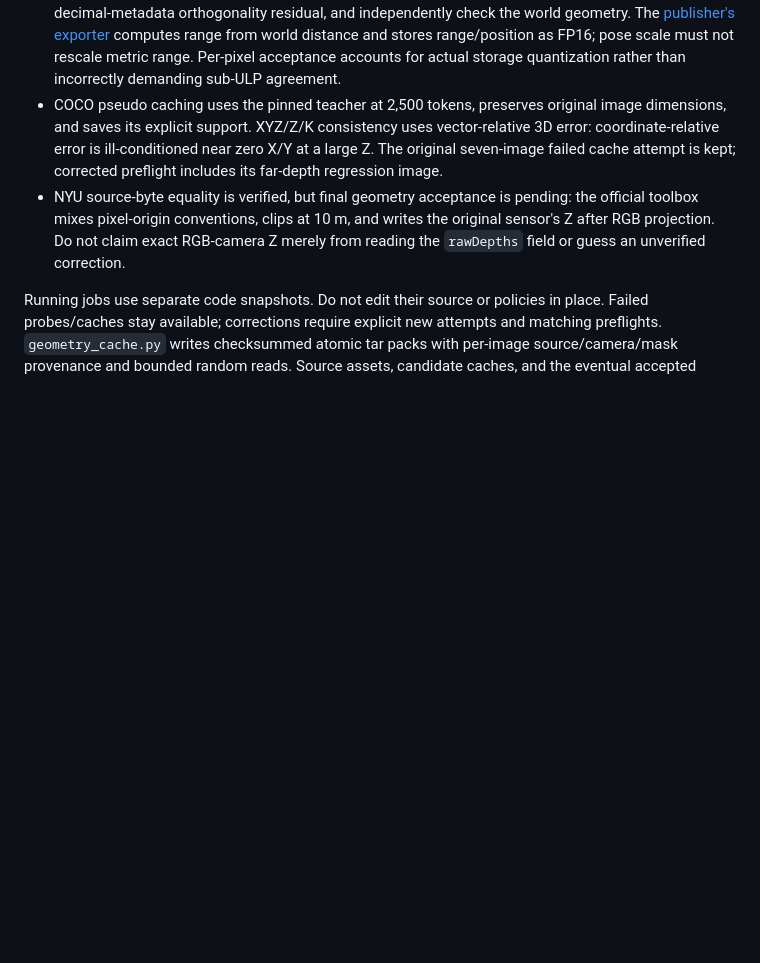
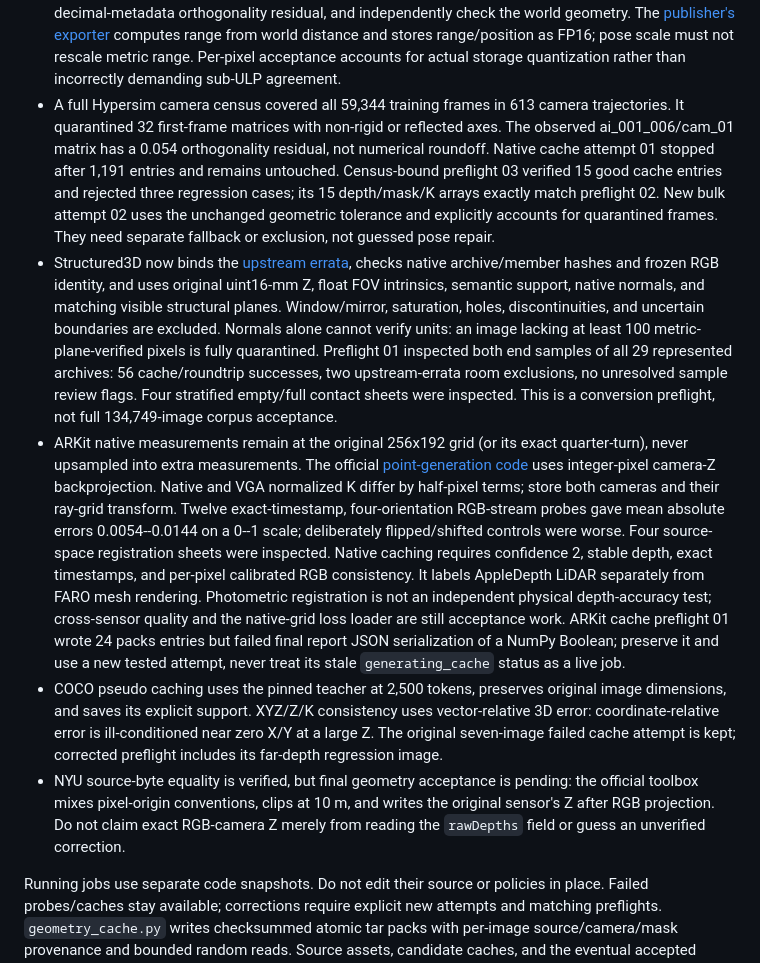
Before and after one commit to chongxi/radio-moge, a Markdown page: docs/geometry-corpus-acceptance.md, the part around the change. Rendered like a GitHub page; blank space fills up the shorter version.

Commit message:
Record full camera census and native source preflight evidence

```diff
--- a/docs/geometry-corpus-acceptance.md
+++ b/docs/geometry-corpus-acceptance.md
@@ -92,6 +92,40 @@ to one CPU by process affinity, including native Embree/TBB work.
   computes range from world distance and stores range/position as FP16; pose scale
   must not rescale metric range. Per-pixel acceptance accounts for actual storage
   quantization rather than incorrectly demanding sub-ULP agreement.
+- A full Hypersim camera census covered all 59,344 training frames in 613 camera
+  trajectories. It quarantined 32 first-frame matrices with non-rigid or reflected
+  axes. The observed ai_001_006/cam_01 matrix has a 0.054 orthogonality residual,
+  not numerical roundoff. Native cache attempt 01 stopped after 1,191 entries and
+  remains untouched. Census-bound preflight 03 verified 15 good cache entries and
+  rejected three regression cases; its 15 depth/mask/K arrays exactly match
+  preflight 02. New bulk attempt 02 uses the unchanged geometric tolerance and
+  explicitly accounts for quarantined frames. They need separate fallback or
+  exclusion, not guessed pose repair.
+- Structured3D now binds the [upstream errata](https://github.com/bertjiazheng/Structured3D/blob/master/metadata/errata.txt),
+  checks native archive/member hashes and frozen RGB identity, and uses original
+  uint16-mm Z, float FOV intrinsics, semantic support, native normals, and matching
+  visible structural planes. Window/mirror, saturation, holes, discontinuities,
+  and uncertain boundaries are excluded. Normals alone cannot verify units: an
+  image lacking at least 100 metric-plane-verified pixels is fully quarantined.
+  Preflight 01 inspected both end samples of all 29 represented archives: 56
+  cache/roundtrip successes, two upstream-errata room exclusions, no unresolved
+  sample review flags. Four stratified empty/full contact sheets were inspected.
+  This is a conversion preflight, not full 134,749-image corpus acceptance.
+- ARKit native measurements remain at the original 256x192 grid (or its exact
+  quarter-turn), never upsampled into extra measurements. The official
+  [point-generation code](https://github.com/apple/ARKitScenes/blob/main/threedod/benchmark_scripts/utils/tenFpsDataLoader.py)
+  uses integer-pixel camera-Z backprojection. Native and VGA normalized K differ
+  by half-pixel terms; store both cameras and their ray-grid transform. Twelve
+  exact-timestamp, four-orientation RGB-stream probes gave mean absolute errors
+  0.0054--0.0144 on a 0--1 scale; deliberately flipped/shifted controls were worse.
+  Four source-space registration sheets were inspected. Native caching requires
+  confidence 2, stable depth, exact timestamps, and per-pixel calibrated RGB
+  consistency. It labels AppleDepth LiDAR separately from FARO mesh rendering.
+  Photometric registration is not an independent physical depth-accuracy test;
+  cross-sensor quality and the native-grid loss loader are still acceptance work.
+  ARKit cache preflight 01 wrote 24 packs entries but failed final report JSON
+  serialization of a NumPy Boolean; preserve it and use a new tested attempt,
+  never treat its stale `generating_cache` status as a live job.
 - COCO pseudo caching uses the pinned teacher at 2,500 tokens, preserves original
   image dimensions, and saves its explicit support. XYZ/Z/K consistency uses
   vector-relative 3D error: coordinate-relative error is ill-conditioned near
```
